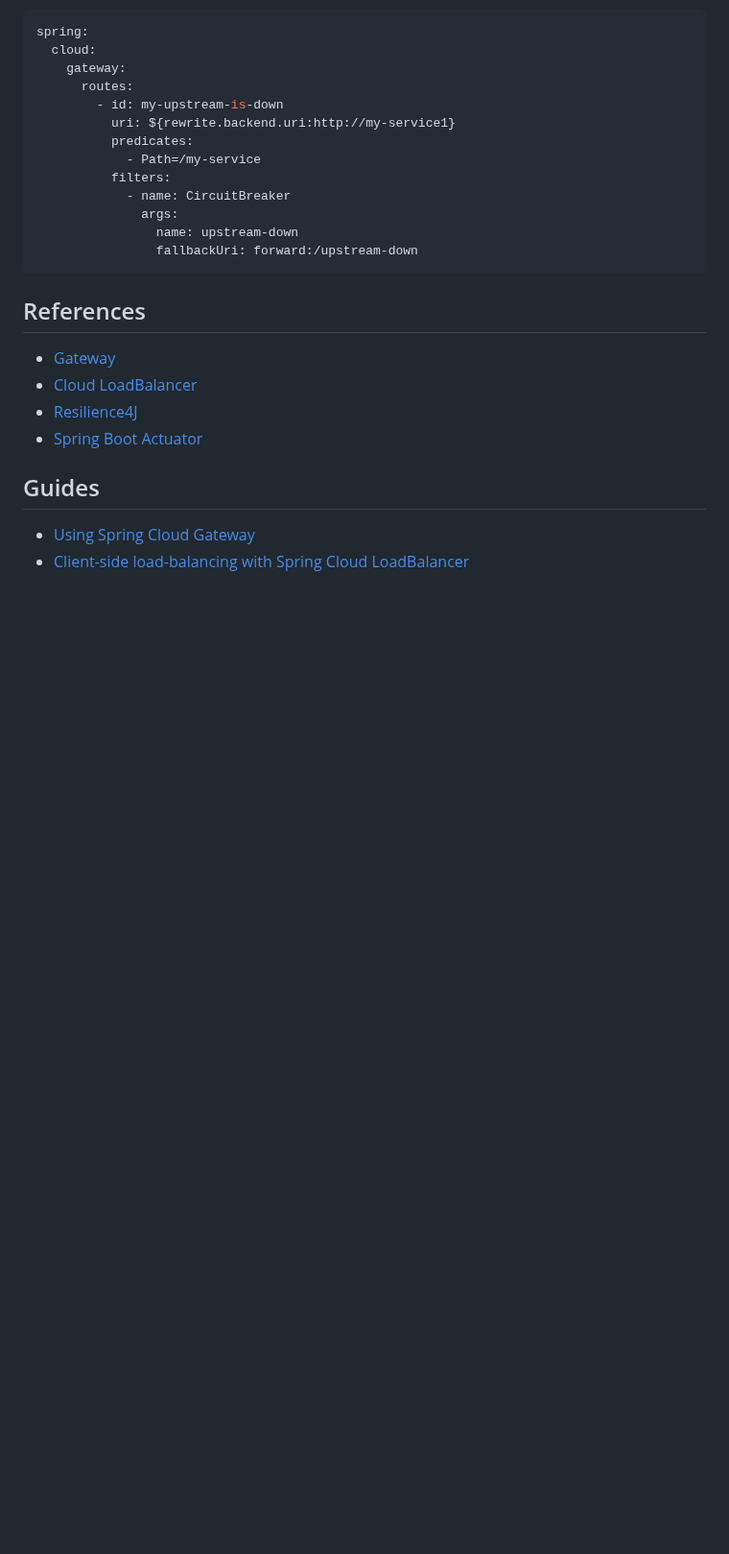
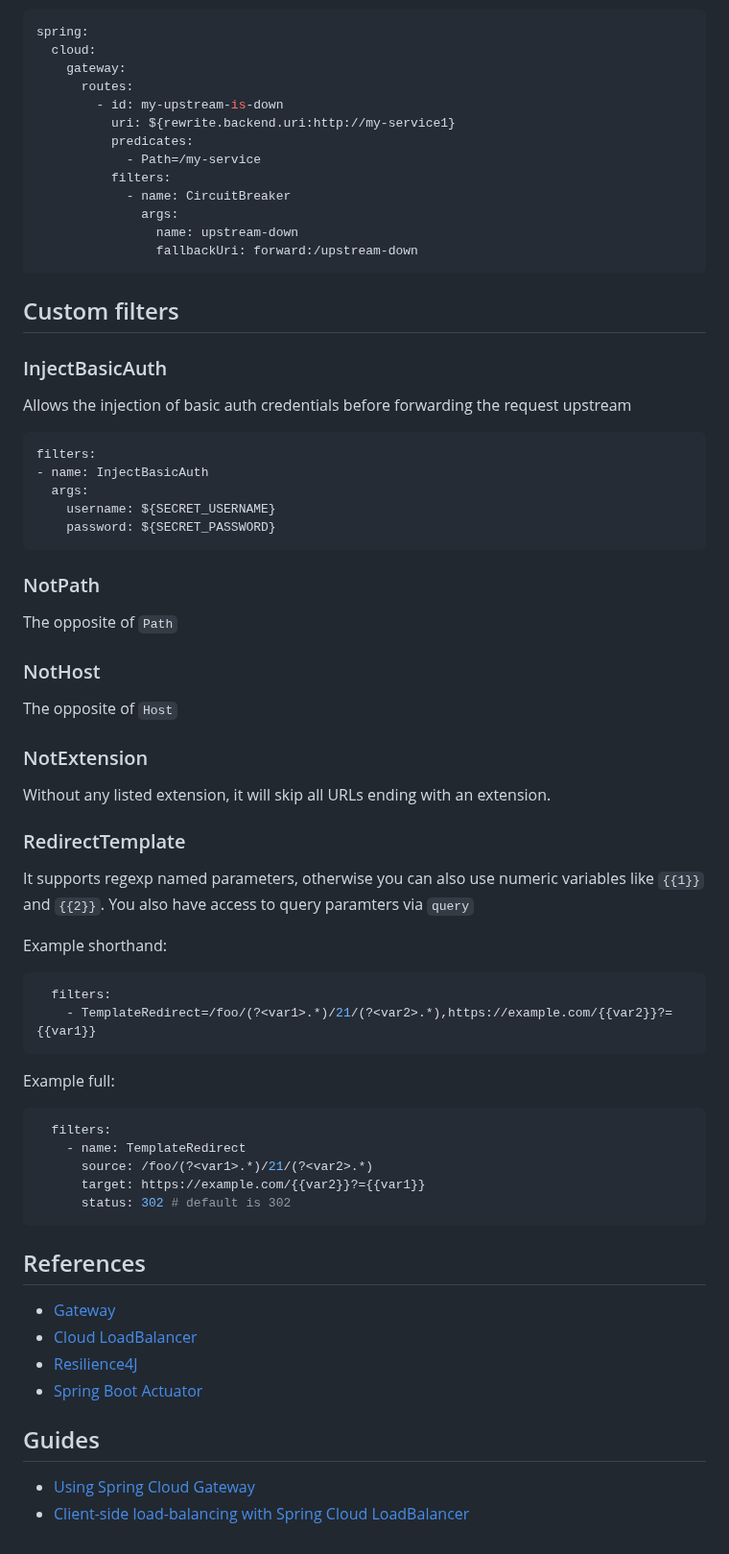
Before and after one commit to ethlo/cloud-gateway, a Markdown page: README.md, the part around one of its changes. Shown at 96% size. GitHub-like rendering; blank space fills up the shorter version.

````diff
--- a/README.md
+++ b/README.md
@@ -104,6 +73,46 @@ spring:
                 fallbackUri: forward:/upstream-down
 ```
 
+## Custom filters
+
+### InjectBasicAuth
+Allows the injection of basic auth credentials before forwarding the request upstream
+
+```yaml
+filters:
+- name: InjectBasicAuth
+  args:
+    username: ${SECRET_USERNAME}
+    password: ${SECRET_PASSWORD}
+```
+
+### NotPath
+The opposite of `Path`
+
+### NotHost
+The opposite of `Host`
+
+### NotExtension
+Without any listed extension, it will skip all URLs ending with an extension.
+
+### RedirectTemplate
+It supports regexp named parameters, otherwise you can also use numeric variables like `{{1}}` and `{{2}}`. You also have access to query paramters via `query`
+
+Example shorthand:
+```yaml
+  filters:
+    - TemplateRedirect=/foo/(?<var1>.*)/21/(?<var2>.*),https://example.com/{{var2}}?={{var1}}
+```
+
+Example full:
+```yaml
+  filters:
+    - name: TemplateRedirect
+      source: /foo/(?<var1>.*)/21/(?<var2>.*)
+      target: https://example.com/{{var2}}?={{var1}}
+      status: 302 # default is 302
+```
+
 ## References
 
 * [Gateway](https://docs.spring.io/spring-cloud-gateway/docs/current/reference/html/)
````
Also changed, not shown: other parts of README.md (+0 -31 lines).
